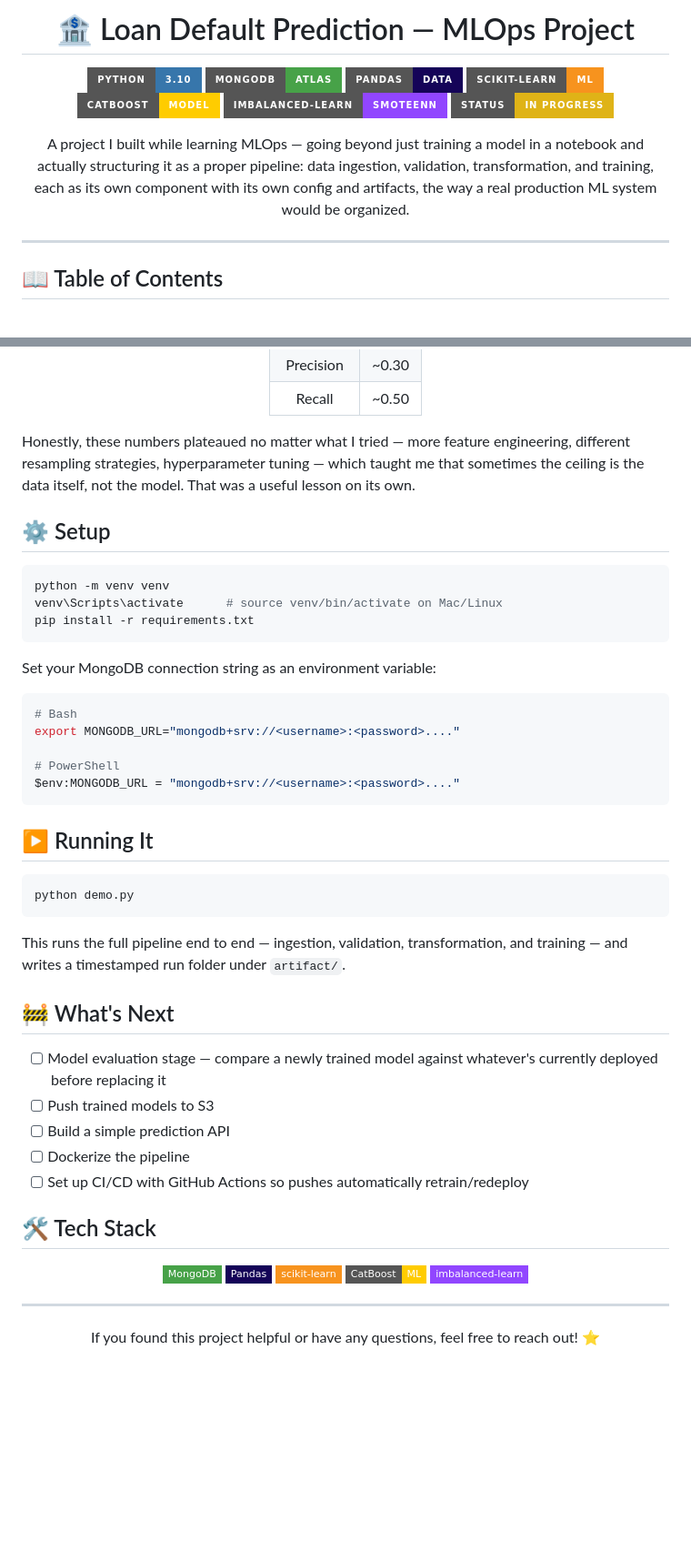
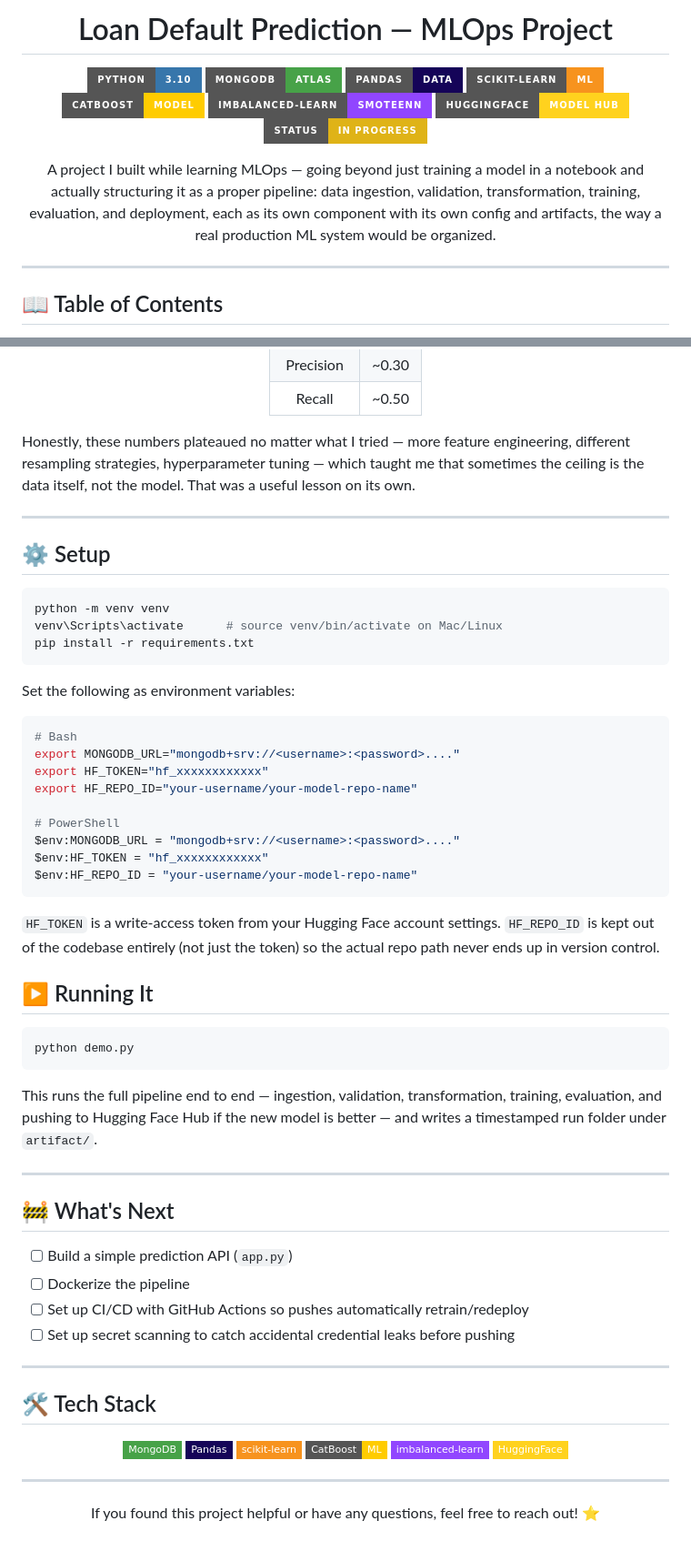
Before and after one commit to NikhilGarg21/Loan-Default-Prediction-MLOps-Project, a Markdown page: Readme.md, 2 parts joined by grey strips. Shown at 91% size. Rendered like a GitHub page; badges without logos; blank space fills up the shorter version.

````diff
--- a/Readme.md
+++ b/Readme.md
@@ -1,6 +1,6 @@
 <div align="center">
 
-# 🏦 Loan Default Prediction — MLOps Project
+# Loan Default Prediction — MLOps Project
 
 ![Python](https://img.shields.io/badge/Python-3.10-3776AB?style=for-the-badge&logo=python&logoColor=white)
 ![MongoDB](https://img.shields.io/badge/MongoDB-Atlas-47A248?style=for-the-badge&logo=mongodb&logoColor=white)
@@ -8,9 +8,10 @@
 ![scikit-learn](https://img.shields.io/badge/scikit--learn-ML-F7931E?style=for-the-badge&logo=scikitlearn&logoColor=white)
 ![CatBoost](https://img.shields.io/badge/CatBoost-Model-FFCC00?style=for-the-badge)
 ![imbalanced--learn](https://img.shields.io/badge/imbalanced--learn-SMOTEENN-9146FF?style=for-the-badge)
+![HuggingFace](https://img.shields.io/badge/HuggingFace-Model%20Hub-FFD21E?style=for-the-badge&logo=huggingface&logoColor=black)
 ![Status](https://img.shields.io/badge/status-in%20progress-yellow?style=for-the-badge)
 
-A project I built while learning MLOps — going beyond just training a model in a notebook and actually structuring it as a proper pipeline: data ingestion, validation, transformation, and training, each as its own component with its own config and artifacts, the way a real production ML system would be organized.
+A project I built while learning MLOps — going beyond just training a model in a notebook and actually structuring it as a proper pipeline: data ingestion, validation, transformation, training, evaluation, and deployment, each as its own component with its own config and artifacts, the way a real production ML system would be organized.
 
 </div>
 
@@ -129,6 +122,8 @@ Predicting whether a borrower will default on a loan, using a dataset of ~255,00
 
 Honestly, these numbers plateaued no matter what I tried — more feature engineering, different resampling strategies, hyperparameter tuning — which taught me that sometimes the ceiling is the data itself, not the model. That was a useful lesson on its own.
 
+---
+
 ## ⚙️ Setup
 
 ```bash
@@ -137,15 +132,21 @@ venv\Scripts\activate      # source venv/bin/activate on Mac/Linux
 pip install -r requirements.txt
 ```
 
-Set your MongoDB connection string as an environment variable:
+Set the following as environment variables:
 
 ```bash
 # Bash
 export MONGODB_URL="mongodb+srv://<username>:<password>...."
+export HF_TOKEN="hf_xxxxxxxxxxxx"
+export HF_REPO_ID="your-username/your-model-repo-name"
 
 # PowerShell
 $env:MONGODB_URL = "mongodb+srv://<username>:<password>...."
+$env:HF_TOKEN = "hf_xxxxxxxxxxxx"
+$env:HF_REPO_ID = "your-username/your-model-repo-name"
 ```
+
+`HF_TOKEN` is a write-access token from your Hugging Face account settings. `HF_REPO_ID` is kept out of the codebase entirely (not just the token) so the actual repo path never ends up in version control.
 
 ## ▶️ Running It
 
@@ -153,15 +154,18 @@ $env:MONGODB_URL = "mongodb+srv://<username>:<password>...."
 python demo.py
 ```
 
-This runs the full pipeline end to end — ingestion, validation, transformation, and training — and writes a timestamped run folder under `artifact/`.
+This runs the full pipeline end to end — ingestion, validation, transformation, training, evaluation, and pushing to Hugging Face Hub if the new model is better — and writes a timestamped run folder under `artifact/`.
+
+---
 
 ## 🚧 What's Next
 
-- [ ] Model evaluation stage — compare a newly trained model against whatever's currently deployed before replacing it
-- [ ] Push trained models to S3
-- [ ] Build a simple prediction API
+- [ ] Build a simple prediction API (`app.py`)
 - [ ] Dockerize the pipeline
 - [ ] Set up CI/CD with GitHub Actions so pushes automatically retrain/redeploy
+- [ ] Set up secret scanning to catch accidental credential leaks before pushing
+
+---
 
 ## 🛠️ Tech Stack
 
@@ -172,6 +176,7 @@ This runs the full pipeline end to end — ingestion, validation, transformation
 ![scikit--learn](https://img.shields.io/badge/scikit--learn-F7931E?style=flat-square&logo=scikitlearn&logoColor=white)
 ![CatBoost](https://img.shields.io/badge/CatBoost-ML-FFCC00?style=flat-square)
 ![imbalanced--learn](https://img.shields.io/badge/imbalanced--learn-9146FF?style=flat-square)
+![HuggingFace](https://img.shields.io/badge/HuggingFace-FFD21E?style=flat-square&logo=huggingface&logoColor=black)
 
 </div>
 
````
Also changed, not shown: other parts of Readme.md (+22 -30 lines).
